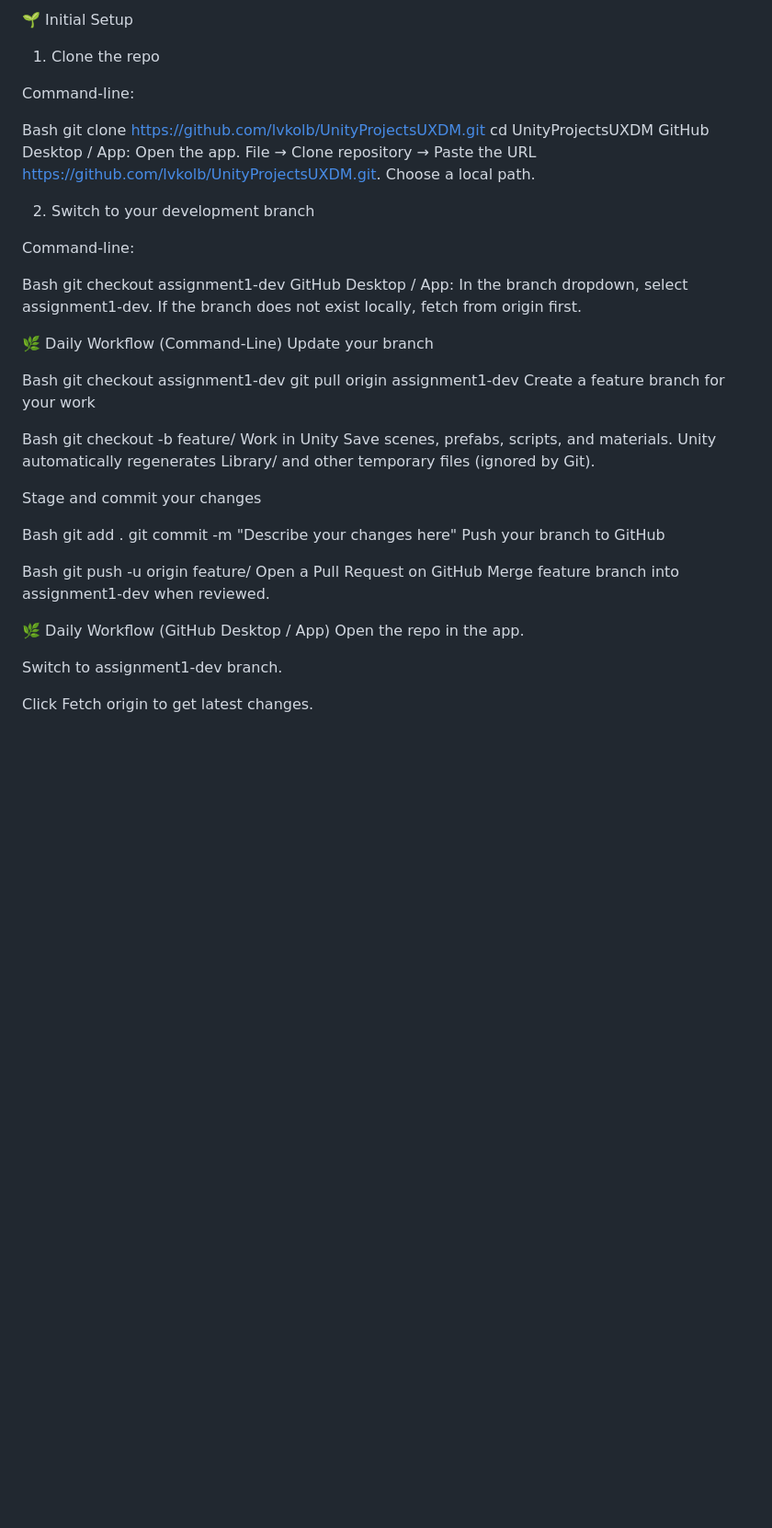
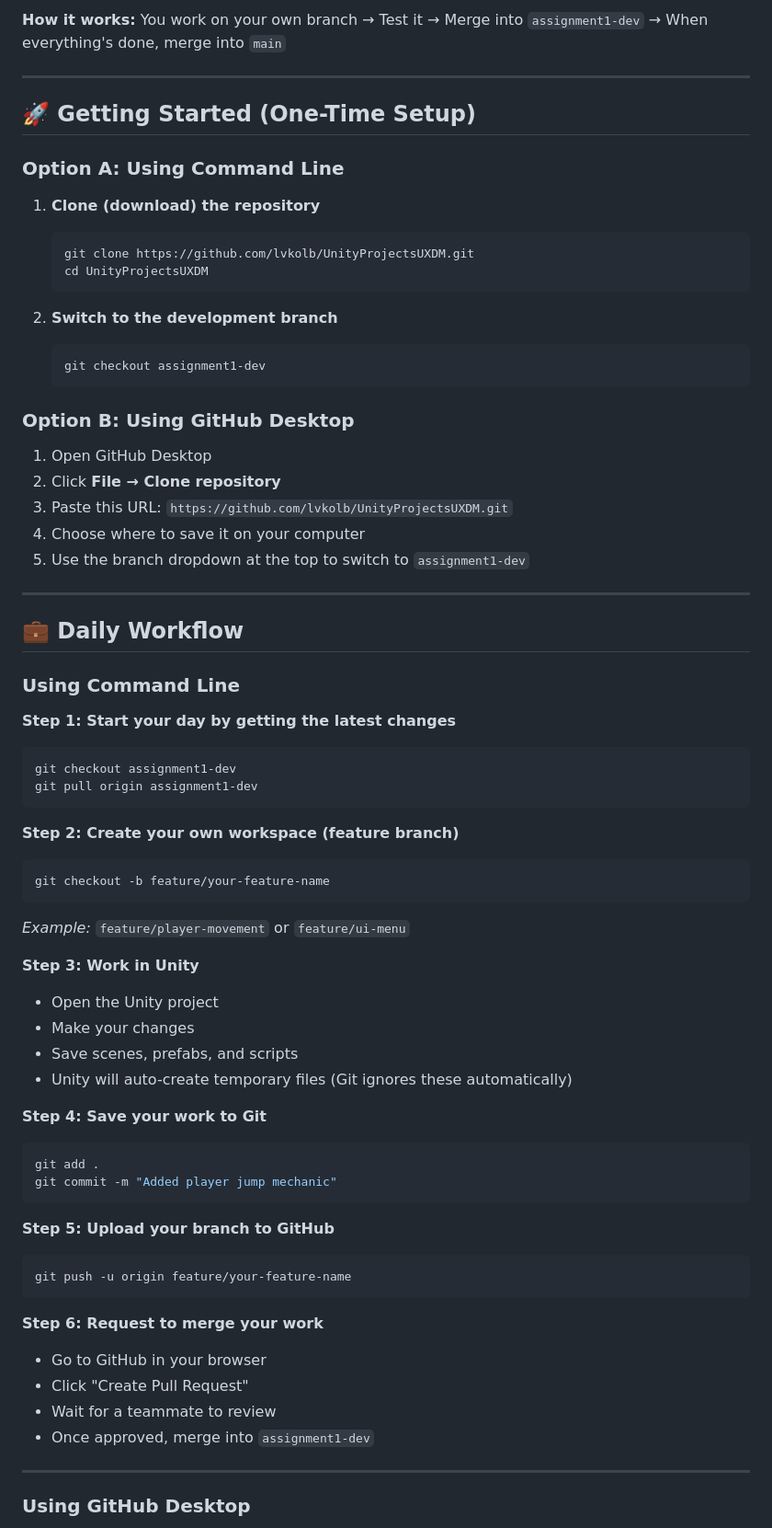
Before and after one commit to lvkolb/ARVRex, a Markdown page: README.md, the part around one of its changes. Shown at 92% size. Rendered like a GitHub page; blank space fills up the shorter version.

````diff
--- a/README.md
+++ b/README.md
@@ -52,49 +58,73 @@ feature/...	Individual work/experiments
 
-🌱 Initial Setup
-1. Clone the repo
+**How it works:** You work on your own branch → Test it → Merge into `assignment1-dev` → When everything's done, merge into `main`
 
-Command-line:
+---
 
-Bash
-git clone [https://github.com/lvkolb/UnityProjectsUXDM.git](https://github.com/lvkolb/UnityProjectsUXDM.git)
-cd UnityProjectsUXDM
-GitHub Desktop / App: Open the app. File → Clone repository → Paste the URL https://github.com/lvkolb/UnityProjectsUXDM.git. Choose a local path.
+## 🚀 Getting Started (One-Time Setup)
 
-2. Switch to your development branch
+### Option A: Using Command Line
 
-Command-line:
+1. **Clone (download) the repository**
+   ```bash
+   git clone https://github.com/lvkolb/UnityProjectsUXDM.git
+   cd UnityProjectsUXDM
+   ```
 
-Bash
-git checkout assignment1-dev
-GitHub Desktop / App: In the branch dropdown, select assignment1-dev. If the branch does not exist locally, fetch from origin first.
+2. **Switch to the development branch**
+   ```bash
+   git checkout assignment1-dev
+   ```
 
-🌿 Daily Workflow (Command-Line)
-Update your branch
+### Option B: Using GitHub Desktop
 
-Bash
+1. Open GitHub Desktop
+2. Click **File → Clone repository**
+3. Paste this URL: `https://github.com/lvkolb/UnityProjectsUXDM.git`
+4. Choose where to save it on your computer
+5. Use the branch dropdown at the top to switch to `assignment1-dev`
+
+---
+
+## 💼 Daily Workflow
+
+### Using Command Line
+
+**Step 1: Start your day by getting the latest changes**
+```bash
 git checkout assignment1-dev
 git pull origin assignment1-dev
-Create a feature branch for your work
+```
 
-Bash
-git checkout -b feature/<your-feature-name>
-Work in Unity Save scenes, prefabs, scripts, and materials. Unity automatically regenerates Library/ and other temporary files (ignored by Git).
+**Step 2: Create your own workspace (feature branch)**
+```bash
+git checkout -b feature/your-feature-name
+```
+*Example:* `feature/player-movement` or `feature/ui-menu`
 
-Stage and commit your changes
+**Step 3: Work in Unity**
+- Open the Unity project
+- Make your changes
+- Save scenes, prefabs, and scripts
+- Unity will auto-create temporary files (Git ignores these automatically)
 
-Bash
+**Step 4: Save your work to Git**
+```bash
 git add .
-git commit -m "Describe your changes here"
-Push your branch to GitHub
+git commit -m "Added player jump mechanic"
+```
 
-Bash
-git push -u origin feature/<your-feature-name>
-Open a Pull Request on GitHub Merge feature branch into assignment1-dev when reviewed.
+**Step 5: Upload your branch to GitHub**
+```bash
+git push -u origin feature/your-feature-name
+```
 
-🌿 Daily Workflow (GitHub Desktop / App)
-Open the repo in the app.
+**Step 6: Request to merge your work**
+- Go to GitHub in your browser
+- Click "Create Pull Request"
+- Wait for a teammate to review
+- Once approved, merge into `assignment1-dev`
 
-Switch to assignment1-dev branch.
+---
 
-Click Fetch origin to get latest changes.
+### Using GitHub Desktop
 
````
Also changed, not shown: other parts of README.md (+97 -49 lines).
